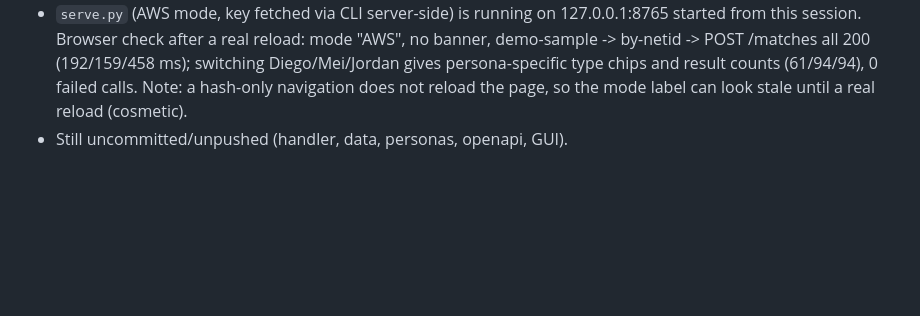
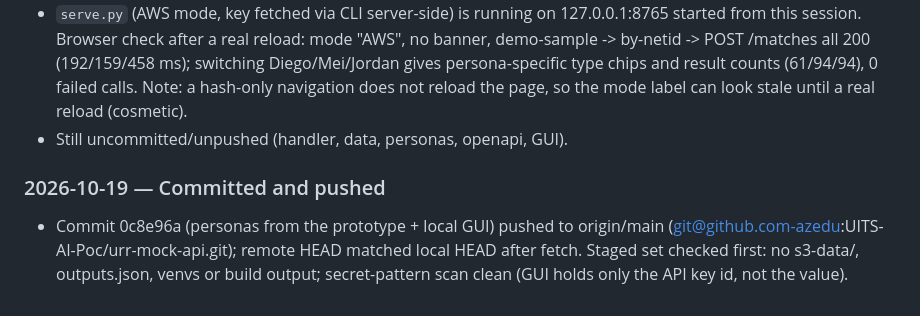
Before and after one commit to UITS-AI-Poc/urr-mock-api, a Markdown page: WORKLOG.md, the part around the change. Rendered like a GitHub page; blank space fills up the shorter version.

Commit message:
Worklog: record push of 0c8e96a
Co-Authored-By: Claude Sonnet 5.5 <noreply@anthropic.com>

```diff
--- a/WORKLOG.md
+++ b/WORKLOG.md
@@ -127,3 +127,6 @@
 - User ran `aws sso login --profile aipoc-admin` (token had expired). `cdk diff` showed a single change (Lambda code package replaced; no IAM/API/key changes); deployed (17s). Live API now serves the four prototype personas (jordan/amara/diego/mei, `.demo` netids) in prototype order, 216 student records.
 - `serve.py` (AWS mode, key fetched via CLI server-side) is running on 127.0.0.1:8765 started from this session. Browser check after a real reload: mode "AWS", no banner, demo-sample -> by-netid -> POST /matches all 200 (192/159/458 ms); switching Diego/Mei/Jordan gives persona-specific type chips and result counts (61/94/94), 0 failed calls. Note: a hash-only navigation does not reload the page, so the mode label can look stale until a real reload (cosmetic).
 - Still uncommitted/unpushed (handler, data, personas, openapi, GUI).
+
+### 2026-10-19 — Committed and pushed
+- Commit 0c8e96a (personas from the prototype + local GUI) pushed to origin/main (git@github.com-azedu:UITS-AI-Poc/urr-mock-api.git); remote HEAD matched local HEAD after fetch. Staged set checked first: no s3-data/, outputs.json, venvs or build output; secret-pattern scan clean (GUI holds only the API key id, not the value).
```
